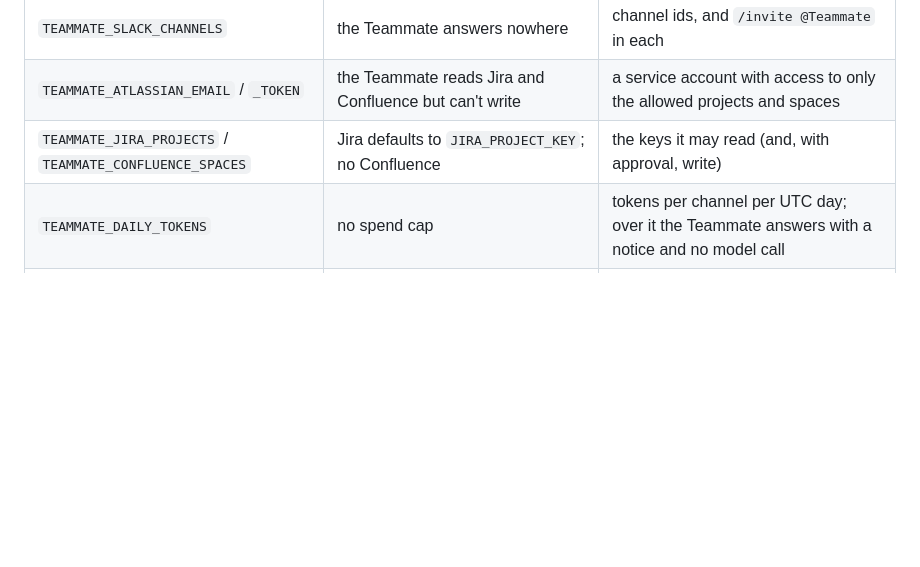
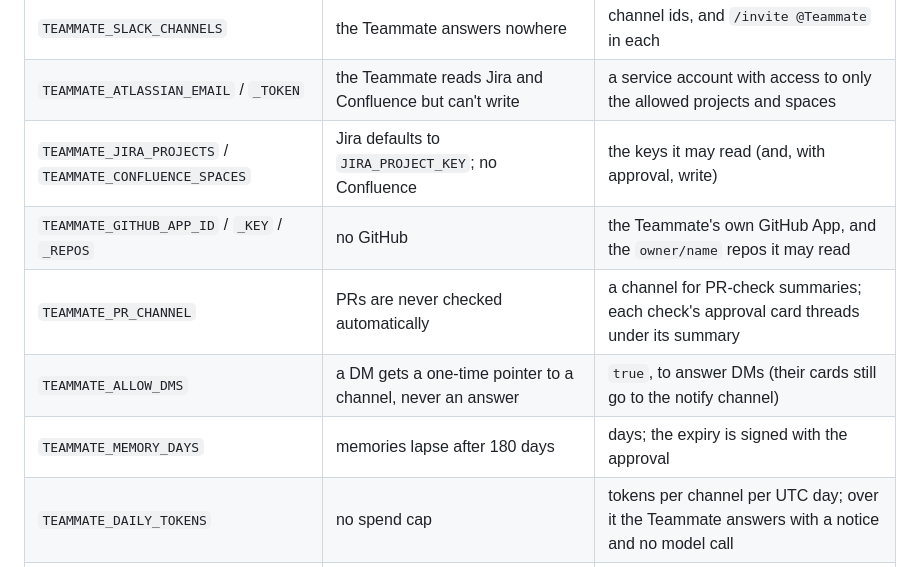
Before and after one commit to sloweyyy/scriptorium, a Markdown page: docs/runbook.md, the part around the change. Rendered like a GitHub page; blank space fills up the shorter version.

Commit message:
docs(runbook): the GitHub, PR-channel, DM and memory-expiry settings
Co-Authored-By: Truong Le Vinh Phuc <truonglevinhphuc2006@gmail.com>

```diff
--- a/docs/runbook.md
+++ b/docs/runbook.md
@@ -19,6 +19,10 @@ Every one of these fails closed: unset means *less* is allowed, never more.
 | `TEAMMATE_SLACK_CHANNELS` | the Teammate answers nowhere | channel ids, and `/invite @Teammate` in each |
 | `TEAMMATE_ATLASSIAN_EMAIL` / `_TOKEN` | the Teammate reads Jira and Confluence but can't write | a service account with access to only the allowed projects and spaces |
 | `TEAMMATE_JIRA_PROJECTS` / `TEAMMATE_CONFLUENCE_SPACES` | Jira defaults to `JIRA_PROJECT_KEY`; no Confluence | the keys it may read (and, with approval, write) |
+| `TEAMMATE_GITHUB_APP_ID` / `_KEY` / `_REPOS` | no GitHub | the Teammate's own GitHub App, and the `owner/name` repos it may read |
+| `TEAMMATE_PR_CHANNEL` | PRs are never checked automatically | a channel for PR-check summaries; each check's approval card threads under its summary |
+| `TEAMMATE_ALLOW_DMS` | a DM gets a one-time pointer to a channel, never an answer | `true`, to answer DMs (their cards still go to the notify channel) |
+| `TEAMMATE_MEMORY_DAYS` | memories lapse after 180 days | days; the expiry is signed with the approval |
 | `TEAMMATE_DAILY_TOKENS` | no spend cap | tokens per channel per UTC day; over it the Teammate answers with a notice and no model call |
 | `TRACE_TOKEN` + `PUBLIC_BASE_URL` | no run viewer, so replies show a bare run id | a long random token and the service URL |
 
```
